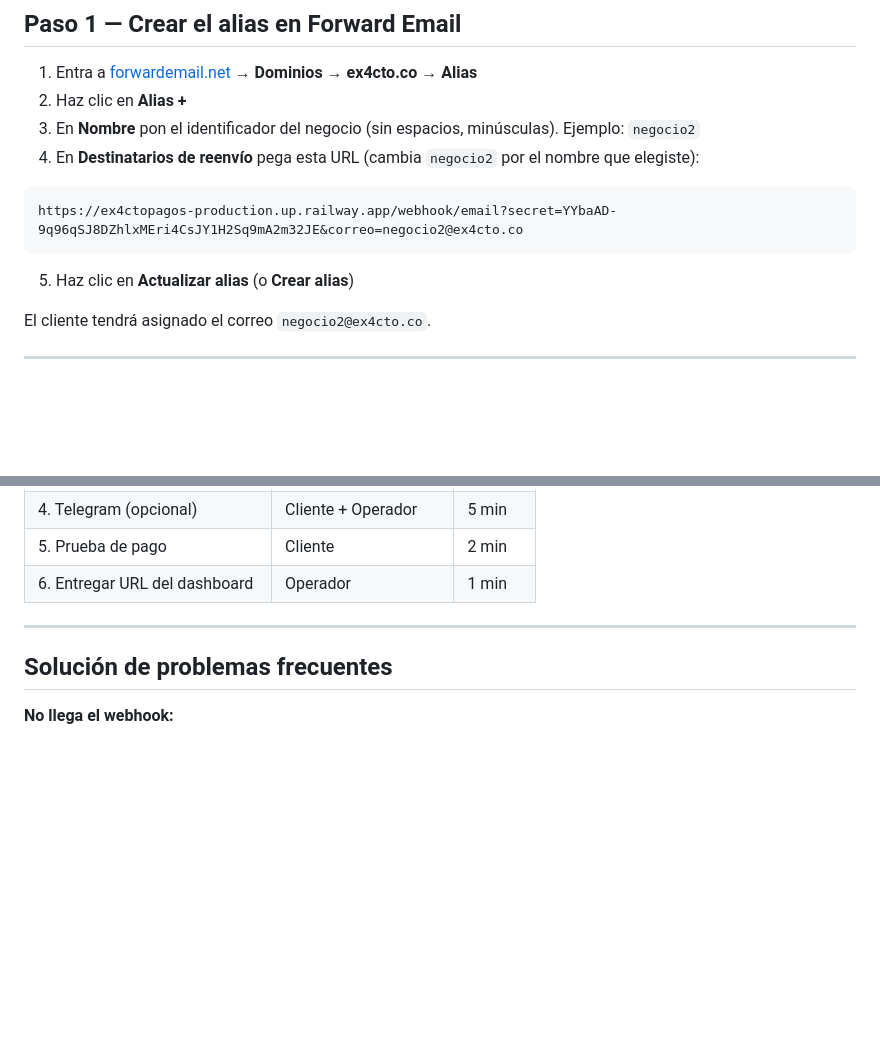
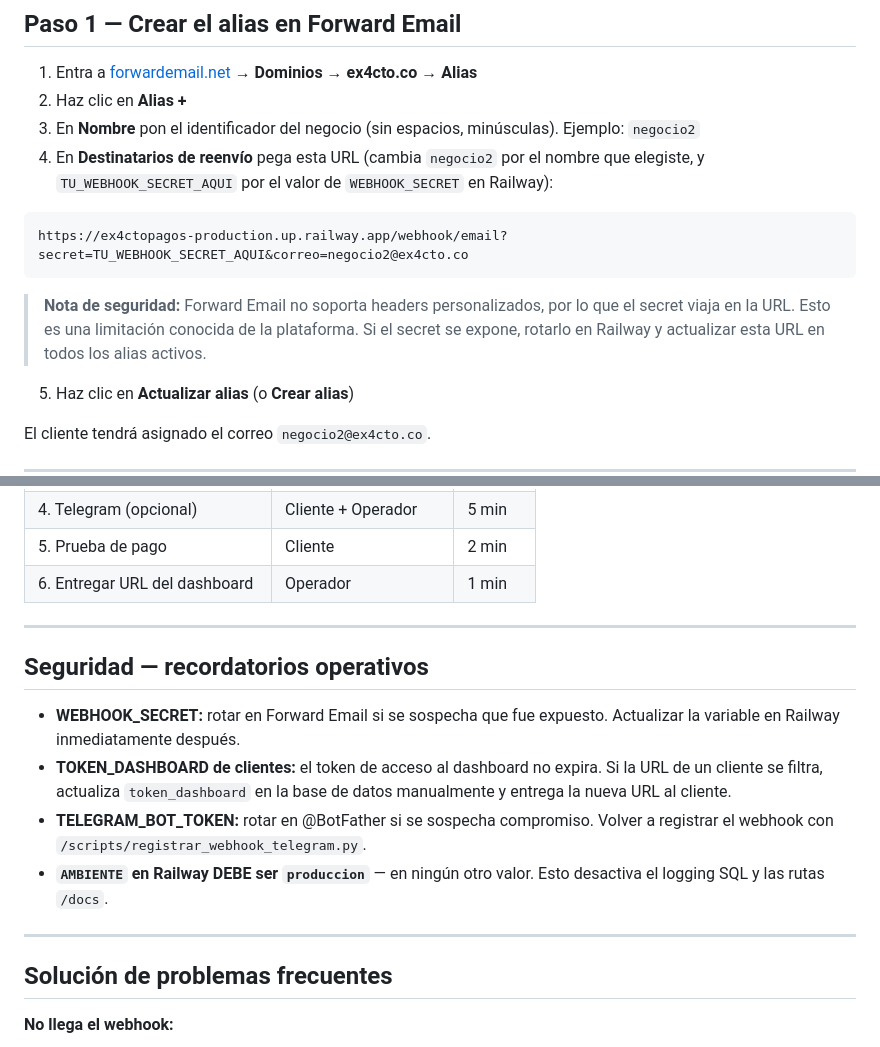
Before and after one commit to ex4cto/ex4ctopagos, a Markdown page: GUIA_ONBOARDING.md, 2 parts joined by grey strips. Rendered like a GitHub page; blank space fills up the shorter version.

Commit message:
security: remover secret de producción hardcodeado en GUIA_ONBOARDING.md
El valor real de WEBHOOK_SECRET estaba expuesto en el historial de git.
Reemplazado por placeholder y documentada la limitación de Forward Email.

````diff
--- a/GUIA_ONBOARDING.md
+++ b/GUIA_ONBOARDING.md
@@ -18,11 +18,13 @@ Tiempo estimado: **15 minutos por cliente**.
 1. Entra a [forwardemail.net](https://forwardemail.net) → **Dominios** → **ex4cto.co** → **Alias**
 2. Haz clic en **Alias +**
 3. En **Nombre** pon el identificador del negocio (sin espacios, minúsculas). Ejemplo: `negocio2`
-4. En **Destinatarios de reenvío** pega esta URL (cambia `negocio2` por el nombre que elegiste):
+4. En **Destinatarios de reenvío** pega esta URL (cambia `negocio2` por el nombre que elegiste, y `TU_WEBHOOK_SECRET_AQUI` por el valor de `WEBHOOK_SECRET` en Railway):
 
 ```
-https://ex4ctopagos-production.up.railway.app/webhook/email?secret=YYbaAD-9q96qSJ8DZhlxMEri4CsJY1H2Sq9mA2m32JE&correo=negocio2@ex4cto.co
+https://ex4ctopagos-production.up.railway.app/webhook/email?secret=TU_WEBHOOK_SECRET_AQUI&correo=negocio2@ex4cto.co
 ```
+
+   > **Nota de seguridad:** Forward Email no soporta headers personalizados, por lo que el secret viaja en la URL. Esto es una limitación conocida de la plataforma. Si el secret se expone, rotarlo en Railway y actualizar esta URL en todos los alias activos.
 
 5. Haz clic en **Actualizar alias** (o **Crear alias**)
 
@@ -156,6 +158,15 @@ Esta URL es privada — solo quienes la tengan pueden ver los pagos del negocio.
 
 ---
 
+## Seguridad — recordatorios operativos
+
+- **WEBHOOK_SECRET:** rotar en Forward Email si se sospecha que fue expuesto. Actualizar la variable en Railway inmediatamente después.
+- **TOKEN_DASHBOARD de clientes:** el token de acceso al dashboard no expira. Si la URL de un cliente se filtra, actualiza `token_dashboard` en la base de datos manualmente y entrega la nueva URL al cliente.
+- **TELEGRAM_BOT_TOKEN:** rotar en @BotFather si se sospecha compromiso. Volver a registrar el webhook con `/scripts/registrar_webhook_telegram.py`.
+- **`AMBIENTE` en Railway DEBE ser `produccion`** — en ningún otro valor. Esto desactiva el logging SQL y las rutas `/docs`.
+
+---
+
 ## Solución de problemas frecuentes
 
 **No llega el webhook:**
````
